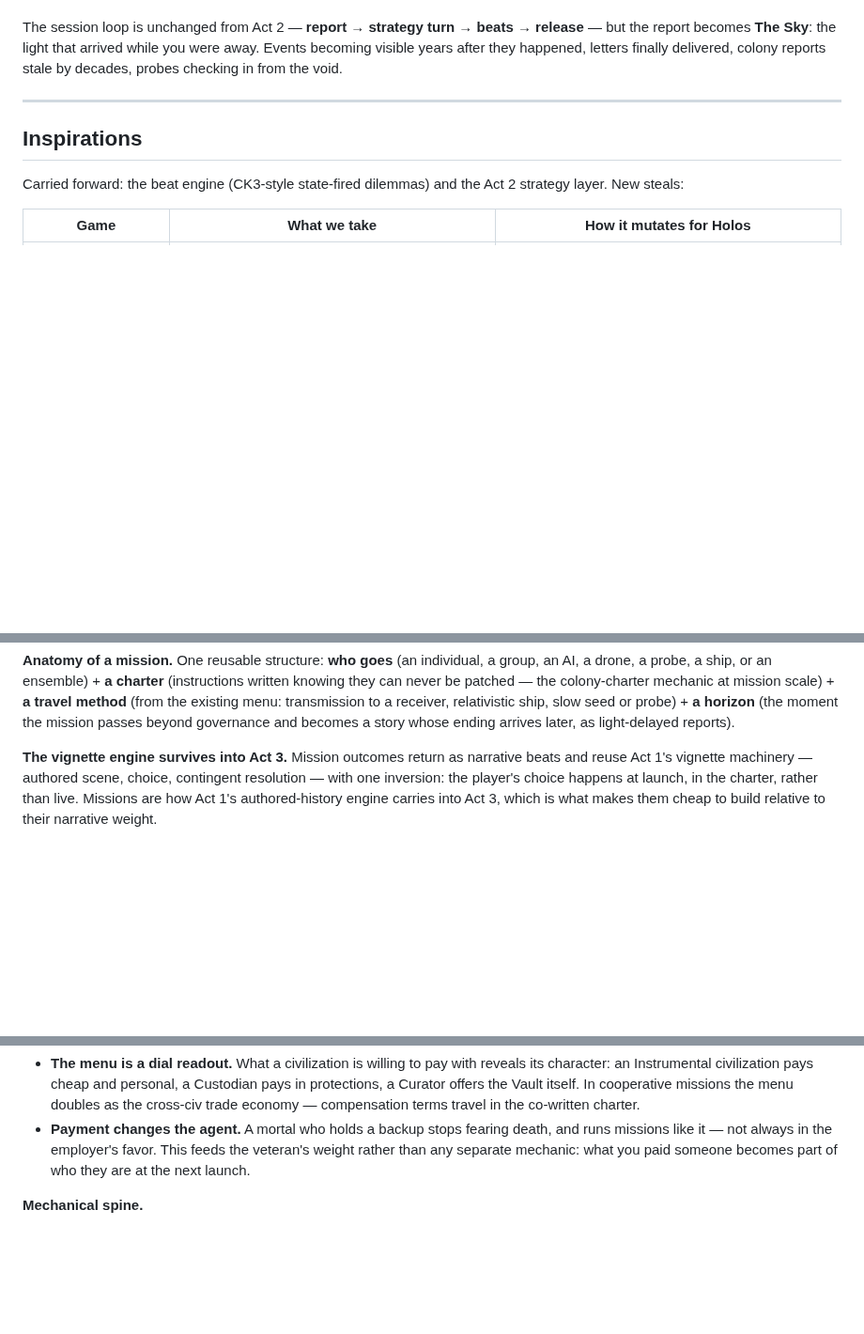
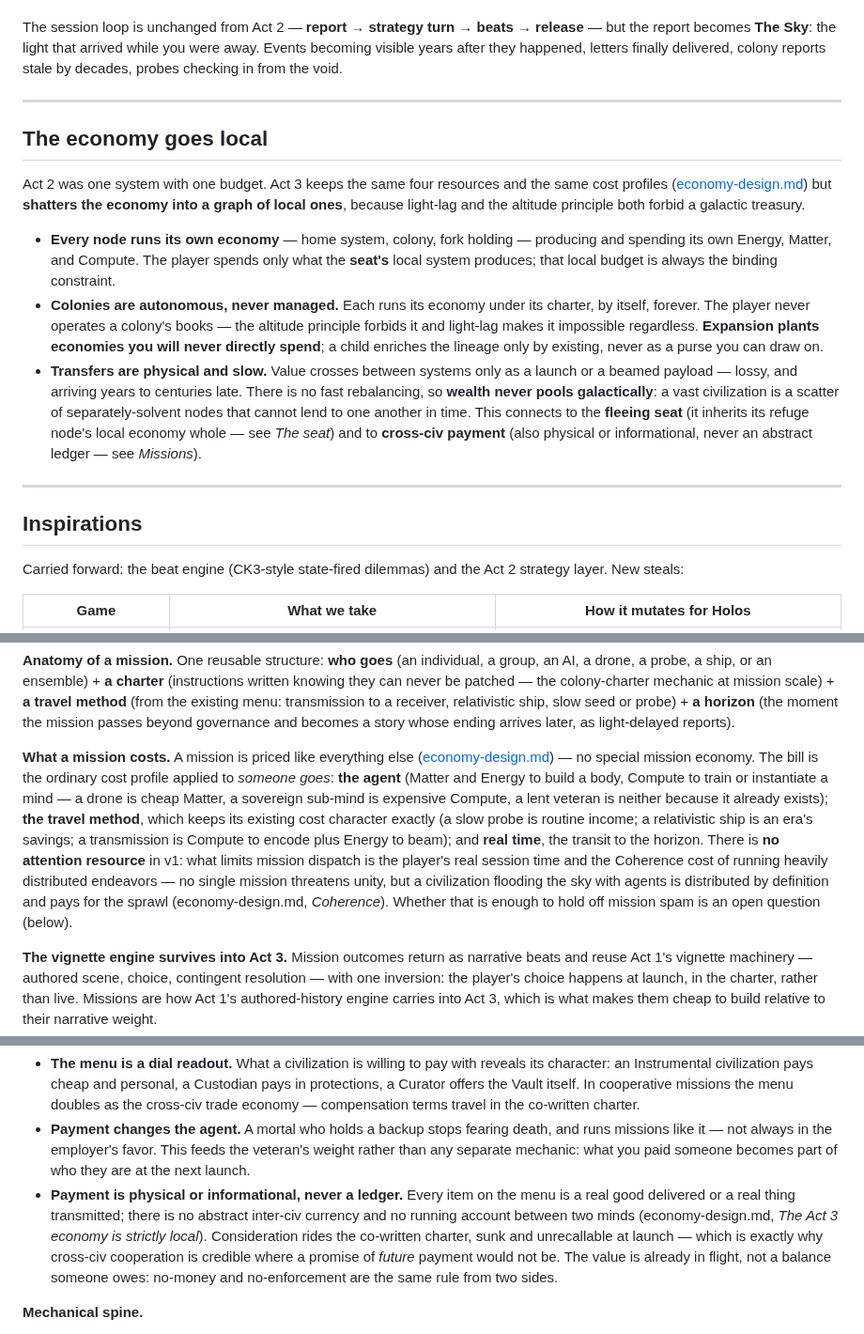
Before and after one commit to johnpolacek/holos-game, a Markdown page: docs/act3-design.md, 3 parts joined by grey strips. Shown at 94% size. Drawn GitHub-style; blank space fills up the shorter version.

Commit message:
docs: thread the local economy, mission costs, and cross-civ payment into act3
Fill the places act3-design was silent on the choice economy: a new
'economy goes local' section (every node its own budget, colonies
autonomous, transfers physical and slow, wealth never pools); the fleeing
seat inheriting its refuge node's local economy; mission cost profiles with
no attention resource in v1; cross-civ payment as physical or informational,
never an abstract ledger; and the 'does mission spam need an attention
mechanic?' open question. Points to economy-design.md throughout.

Co-Authored-By: Claude Opus 4.8 <noreply@anthropic.com>
Claude-Session: https://claude.ai/code/session_01LVL6ygoMXfUgXiTZgNrSFp

```diff
--- a/docs/act3-design.md
+++ b/docs/act3-design.md
@@ -57,6 +59,34 @@ beats → release** — but the report becomes **The Sky**: the light that
 arrived while you were away. Events becoming visible years after they
 happened, letters finally delivered, colony reports stale by decades,
 probes checking in from the void.
+
+---
+
+## The economy goes local
+
+Act 2 was one system with one budget. Act 3 keeps the same four resources
+and the same cost profiles ([economy-design.md](./economy-design.md)) but
+**shatters the economy into a graph of local ones**, because light-lag and
+the altitude principle both forbid a galactic treasury.
+
+- **Every node runs its own economy** — home system, colony, fork holding —
+  producing and spending its own Energy, Matter, and Compute. The player
+  spends only what the **seat's** local system produces; that local budget
+  is always the binding constraint.
+- **Colonies are autonomous, never managed.** Each runs its economy under
+  its charter, by itself, forever. The player never operates a colony's
+  books — the altitude principle forbids it and light-lag makes it
+  impossible regardless. **Expansion plants economies you will never
+  directly spend**; a child enriches the lineage only by existing, never as
+  a purse you can draw on.
+- **Transfers are physical and slow.** Value crosses between systems only as
+  a launch or a beamed payload — lossy, and arriving years to centuries
+  late. There is no fast rebalancing, so **wealth never pools galactically**:
+  a vast civilization is a scatter of separately-solvent nodes that cannot
+  lend to one another in time. This connects to the **fleeing seat** (it
+  inherits its refuge node's local economy whole — see *The seat*) and to
+  **cross-civ payment** (also physical or informational, never an abstract
+  ledger — see *Missions*).
 
 ---
 
@@ -295,6 +330,22 @@ the existing menu: transmission to a receiver, relativistic ship, slow
 seed or probe) + **a horizon** (the moment the mission passes beyond
 governance and becomes a story whose ending arrives later, as
 light-delayed reports).
+
+**What a mission costs.** A mission is priced like everything else
+([economy-design.md](./economy-design.md)) — no special mission economy.
+The bill is the ordinary cost profile applied to *someone goes*: **the
+agent** (Matter and Energy to build a body, Compute to train or instantiate
+a mind — a drone is cheap Matter, a sovereign sub-mind is expensive Compute,
+a lent veteran is neither because it already exists); **the travel method**,
+which keeps its existing cost character exactly (a slow probe is routine
+income; a relativistic ship is an era's savings; a transmission is Compute
+to encode plus Energy to beam); and **real time**, the transit to the
+horizon. There is **no attention resource** in v1: what limits mission
+dispatch is the player's real session time and the Coherence cost of
+running heavily distributed endeavors — no single mission threatens unity,
+but a civilization flooding the sky with agents is distributed by
+definition and pays for the sprawl (economy-design.md, *Coherence*). Whether
+that is enough to hold off mission spam is an open question (below).
 
 **The vignette engine survives into Act 3.** Mission outcomes return as
 narrative beats and reuse Act 1's vignette machinery — authored scene,
@@ -411,6 +462,15 @@ in the civilization's Vault, uplift or protection for their homeworld.
   favor. This feeds the veteran's weight rather than any separate
   mechanic: what you paid someone becomes part of who they are at the
   next launch.
+- **Payment is physical or informational, never a ledger.** Every item on
+  the menu is a real good delivered or a real thing transmitted; there is
+  no abstract inter-civ currency and no running account between two minds
+  (economy-design.md, *The Act 3 economy is strictly local*). Consideration
+  rides the co-written charter, sunk and unrecallable at launch — which is
+  exactly why cross-civ cooperation is credible where a promise of *future*
+  payment would not be. The value is already in flight, not a balance
+  someone owes: no-money and no-enforcement are the same rule from two
+  sides.
 
 **Mechanical spine.**
 
```
Also changed, not shown: other parts of docs/act3-design.md (+17 -3 lines).
